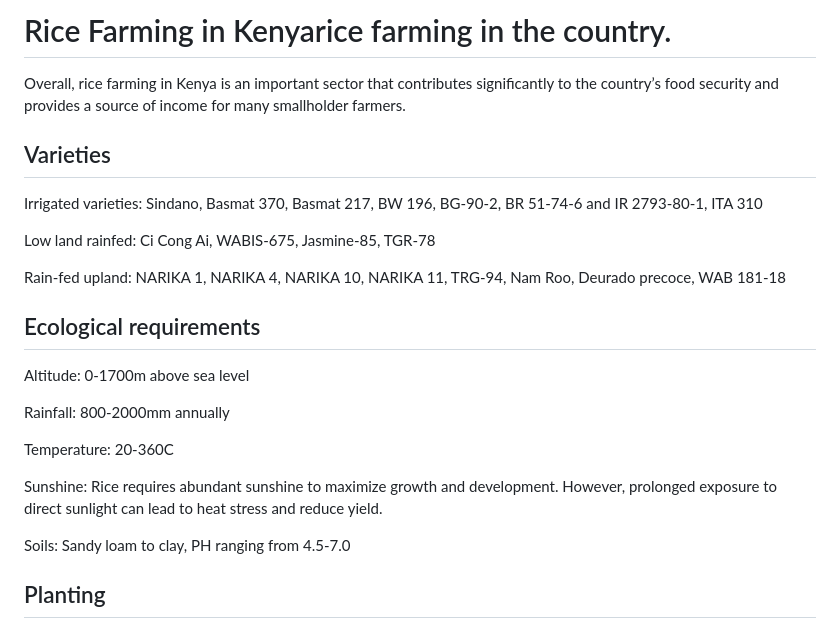
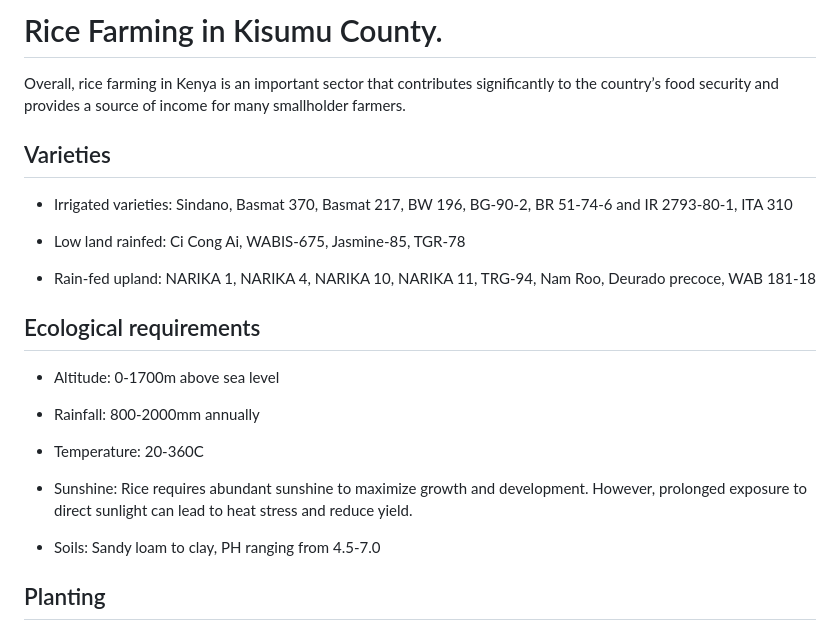
Before and after one commit to Doreen-Onyango/Agri-Mentor, a Markdown page: data.md, the part around the change printed below. GitHub-like rendering.

Commit message:
correct some changes in the data .md file

```diff
--- a/data.md
+++ b/data.md
@@ -1,29 +1,28 @@
 
 
-# Rice Farming in Kenyarice farming in the country.
+# Rice Farming in Kisumu County.
 
 Overall, rice farming in Kenya is an important sector that contributes significantly to the country’s food security and provides a source of income for many smallholder farmers.
 
-
 ## Varieties
 
-Irrigated varieties: Sindano, Basmat 370, Basmat 217, BW 196, BG-90-2, BR 51-74-6 and IR 2793-80-1, ITA 310
+- Irrigated varieties: Sindano, Basmat 370, Basmat 217, BW 196, BG-90-2, BR 51-74-6 and IR 2793-80-1, ITA 310
 
-Low land rainfed: Ci Cong Ai, WABIS-675, Jasmine-85, TGR-78
+- Low land rainfed: Ci Cong Ai, WABIS-675, Jasmine-85, TGR-78
 
-Rain-fed upland: NARIKA 1, NARIKA 4, NARIKA 10, NARIKA 11, TRG-94, Nam Roo, Deurado precoce, WAB 181-18
+- Rain-fed upland: NARIKA 1, NARIKA 4, NARIKA 10, NARIKA 11, TRG-94, Nam Roo, Deurado precoce, WAB 181-18
 
 ## Ecological requirements
 
-Altitude: 0-1700m above sea level
+- Altitude: 0-1700m above sea level
 
-Rainfall: 800-2000mm annually
+- Rainfall: 800-2000mm annually
 
-Temperature: 20-360C
+- Temperature: 20-360C
 
-Sunshine: Rice requires abundant sunshine to maximize growth and development. However, prolonged exposure to direct sunlight can lead to heat stress and reduce yield.
+- Sunshine: Rice requires abundant sunshine to maximize growth and development. However, prolonged exposure to direct sunlight can lead to heat stress and reduce yield.
 
-Soils: Sandy loam to clay, PH ranging from 4.5-7.0
+- Soils: Sandy loam to clay, PH ranging from 4.5-7.0
 
 
 ## Planting
```
Also changed, not shown: other parts of data.md (+5 -5 lines).
